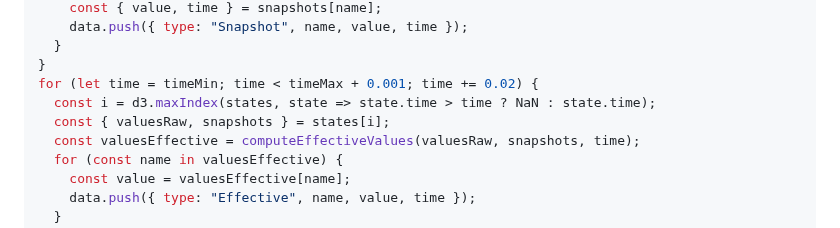
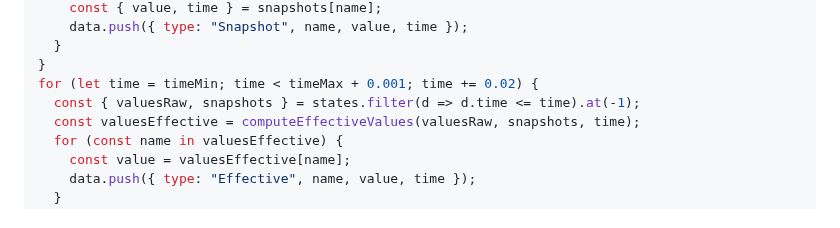
Before and after one commit to ldeso/klima.leodesouza.net, a Markdown page: src/rate-limits.md, the part around the change. Drawn GitHub-style.

Commit message:
Fix data construction logic

```diff
--- a/src/rate-limits.md
+++ b/src/rate-limits.md
@@ -143,8 +143,7 @@ for (const { valuesRaw, snapshots, time } of states) {
   }
 }
 for (let time = timeMin; time < timeMax + 0.001; time += 0.02) {
-  const i = d3.maxIndex(states, state => state.time > time ? NaN : state.time);
-  const { valuesRaw, snapshots } = states[i];
+  const { valuesRaw, snapshots } = states.filter(d => d.time <= time).at(-1);
   const valuesEffective = computeEffectiveValues(valuesRaw, snapshots, time);
   for (const name in valuesEffective) {
     const value = valuesEffective[name];
```
